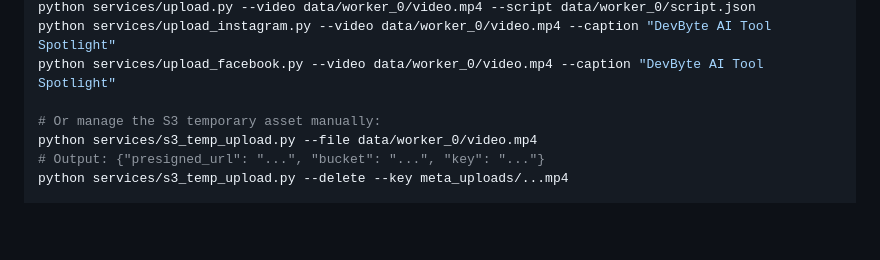
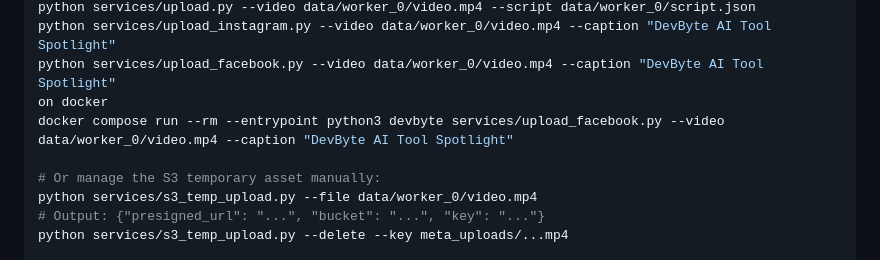
Before and after one commit to vishnu108shanker/Devbyte-Engine, a Markdown page: README.md, the part around the change. Drawn GitHub-style; blank space fills up the shorter version.

```diff
--- a/README.md
+++ b/README.md
@@ -365,6 +365,8 @@ node services/render.js --input data/validated_script.json --audio data/audio.mp
 python services/upload.py --video data/worker_0/video.mp4 --script data/worker_0/script.json
 python services/upload_instagram.py --video data/worker_0/video.mp4 --caption "DevByte AI Tool Spotlight"
 python services/upload_facebook.py --video data/worker_0/video.mp4 --caption "DevByte AI Tool Spotlight"
+on docker
+docker compose run --rm --entrypoint python3 devbyte services/upload_facebook.py --video data/worker_0/video.mp4 --caption "DevByte AI Tool Spotlight"
 
 # Or manage the S3 temporary asset manually:
 python services/s3_temp_upload.py --file data/worker_0/video.mp4
```
Also changed, not shown: command.md (added, +373 -0 lines).
